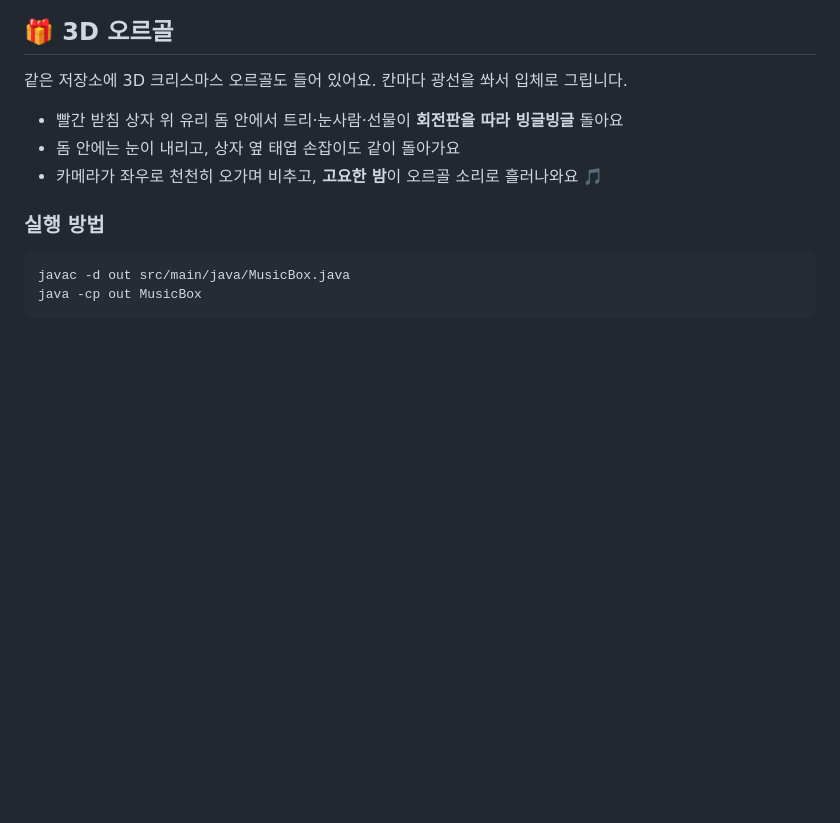
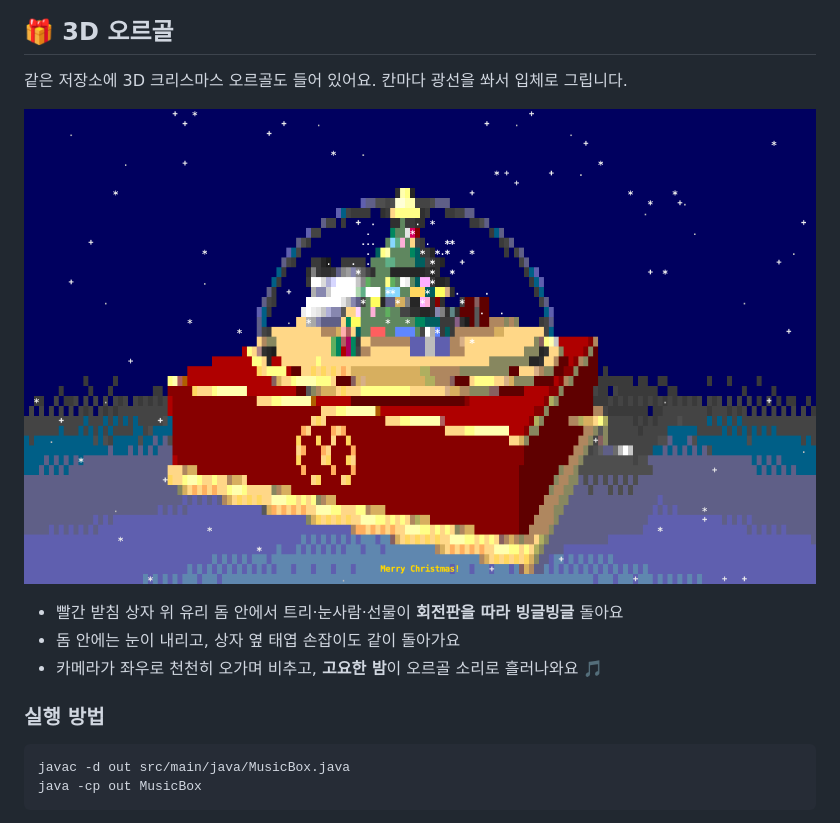
Before and after one commit to s3u0n4/terminal-christmas-tree, a Markdown page: README.md, the part around the change. GitHub-like rendering; pictures changed too: docs/musicbox-preview.png (added); blank space fills up the shorter version.

Commit message:
Add music box preview image to README
Co-Authored-By: Claude Opus 5.5 <noreply@anthropic.com>

```diff
--- a/README.md
+++ b/README.md
@@ -46,6 +46,8 @@ java -cp out CodeTree
 
 같은 저장소에 3D 크리스마스 오르골도 들어 있어요. 칸마다 광선을 쏴서 입체로 그립니다.
 
+![오르골 미리보기](docs/musicbox-preview.png)
+
 - 빨간 받침 상자 위 유리 돔 안에서 트리·눈사람·선물이 **회전판을 따라 빙글빙글** 돌아요
 - 돔 안에는 눈이 내리고, 상자 옆 태엽 손잡이도 같이 돌아가요
 - 카메라가 좌우로 천천히 오가며 비추고, **고요한 밤**이 오르골 소리로 흘러나와요 🎵
```
